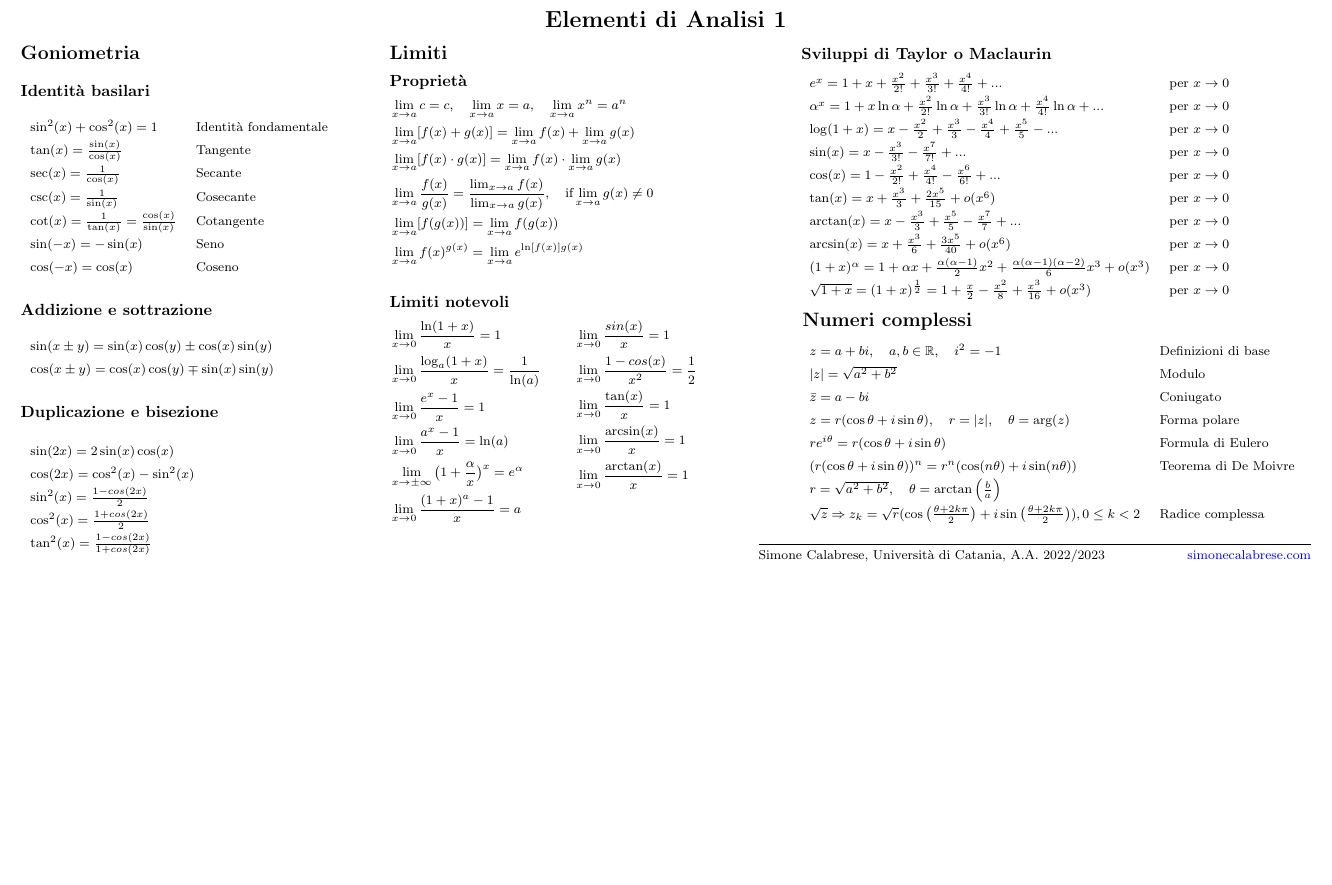
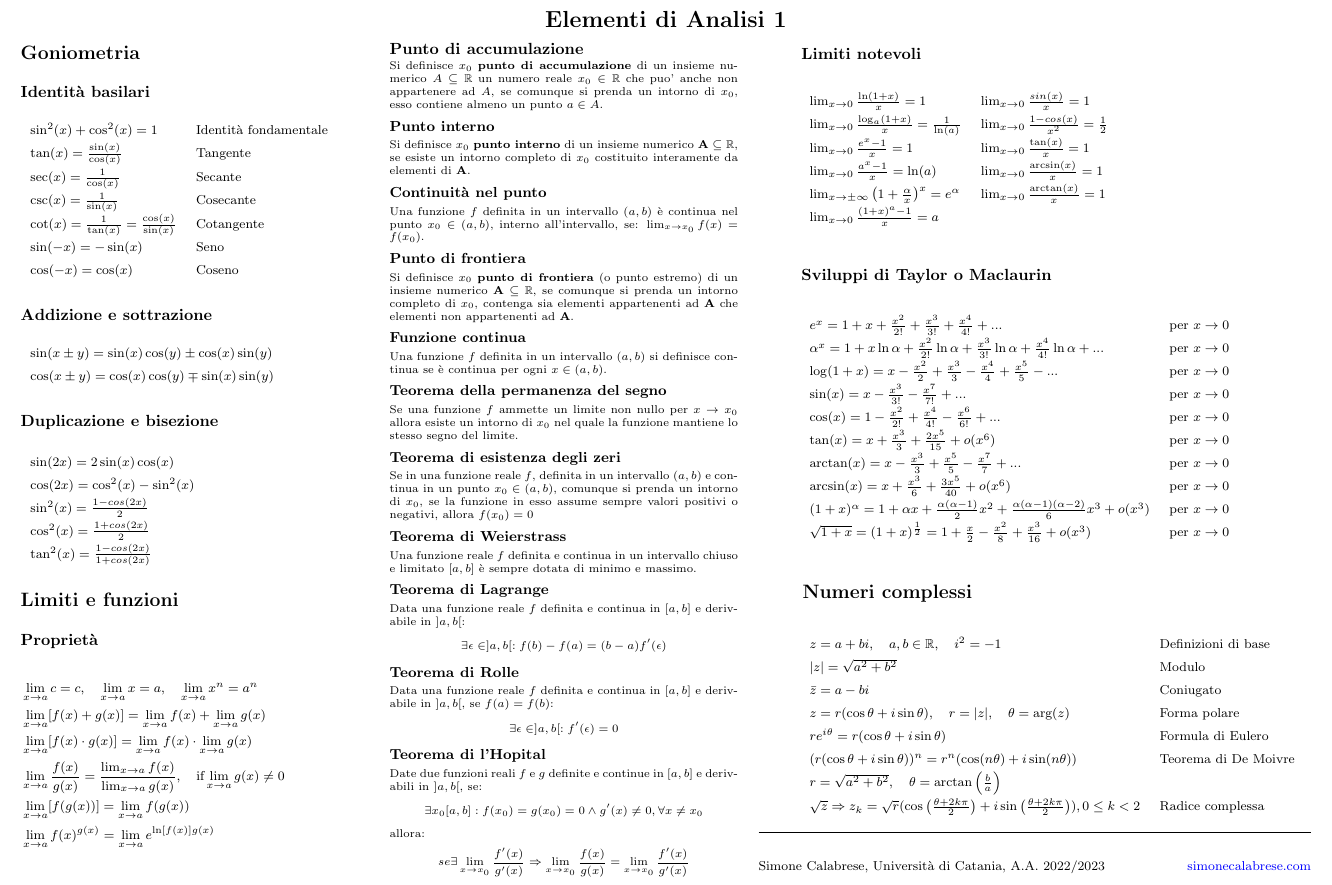
Before and after one commit to simonecalabrese/analisi-1-cheatsheet, a LaTeX document (main.tex): part of the page, cut so that both start at the same text, the shorter picture padded with empty space. Compiled offline with pdfLaTeX.

Commit message:
Add definizioni

```diff
--- a/main.tex
+++ b/main.tex
@@ -99,7 +99,7 @@
 
 \vspace{1mm}
 
-\section{Limiti}
+\section{Limiti e funzioni}
 \vspace{1mm}
 \subsection{Proprietà}
 \begin{flalign*}
@@ -110,26 +110,57 @@
     & \lim_{{x \to a}} [f(g(x))] = \lim_{{x \to a}} f(g(x)) &\\
     & \lim_{{x \to a}} f(x)^{g(x)} = \lim_{{x \to a}} e^{\ln [f(x)] g(x)} &\\
 \end{flalign*}
-\subsection{Limiti notevoli}
-\vspace{2mm}
-\begin{multicols}{2}
-    \begin{flalign*}
-        & \lim_{x \rightarrow 0} \frac{\ln(1+x)}{x} = 1 &\\
-        & \lim_{x \rightarrow 0} \frac{\log_a(1+x)}{x} = \frac{1}{\ln(a)} &\\
-        & \lim_{x \rightarrow 0} \frac{e^x - 1}{x} = 1 &\\
-        & \lim_{x \rightarrow 0} \frac{a^x - 1}{x} = \ln(a) &\\
-        & \lim_{x \rightarrow \pm \infty} \big(1 + \frac{\alpha}{x}\big)^x = e^{\alpha} &\\
-        & \lim_{x \rightarrow 0} \frac{(1+x)^a - 1}{x} = a &\\
-    \end{flalign*}
-    \columnbreak
-    \begin{flalign*}
-        & \lim_{x \rightarrow 0} \frac{sin(x)}{x} = 1 &\\
-        & \lim_{x \rightarrow 0} \frac{1 - cos(x)}{x^2} = \frac{1}{2} &\\
-        & \lim_{x \rightarrow 0} \frac{\tan(x)}{x} = 1 &\\
-        & \lim_{x \rightarrow 0} \frac{\arcsin(x)}{x} = 1 &\\
-        & \lim_{x \rightarrow 0} \frac{\arctan(x)}{x} = 1 &\\
-    \end{flalign*}
-\end{multicols}
+\begin{minipage}{0.27\textwidth}
+    \scriptsize
+    \subsection{Punto di accumulazione}
+    Si definisce $x_0$ \textbf{punto di accumulazione} di un insieme numerico $A \subseteq \mathbb{R}$ un numero reale $x_0 \in \mathbb{R}$ che puo' anche non appartenere ad $A$, se comunque si prenda un intorno di $x_0$, esso contiene almeno un punto $a \in A$.
+
+    \subsubsection{Punto interno}
+    Si definisce $x_0$ \textbf{punto interno} di un insieme numerico $\textbf{A} \subseteq \mathbb{R}$, se esiste un intorno completo di $x_0$ costituito interamente da elementi di $\textbf{A}$.
+
+    \subsubsection{Continuità nel punto}
+    Una funzione $f$ definita in un intervallo $(a,b)$ è continua nel punto $x_0 \in (a,b)$, interno all'intervallo, se: $ \lim_{x \rightarrow x_0} f(x) = f(x_0) $.
+
+    \subsubsection{Punto di frontiera}
+    Si definisce $x_0$ \textbf{punto di frontiera} (o punto estremo) di un insieme numerico $\textbf{A} \subseteq \mathbb{R}$, se comunque si prenda un intorno completo di $x_0$, contenga sia elementi appartenenti ad $\textbf{A}$ che elementi non appartenenti ad $\textbf{A}$.
+
+    \subsubsection{Funzione continua}
+    Una funzione $f$ definita in un intervallo $(a,b)$ si definisce continua se è continua per ogni $x \in (a,b)$.
+
+    \subsubsection{Teorema della permanenza del segno}
+    Se una funzione $f$ ammette un limite non nullo per $x \rightarrow x_0$ allora esiste un intorno di $x_0$ nel quale la funzione mantiene lo stesso segno del limite.
+
+    \subsubsection{Teorema di esistenza degli zeri}
+    Se in una funzione reale $f$, definita in un intervallo $(a,b)$ e continua in un punto $x_0 \in (a,b)$, comunque si prenda un intorno di $x_0$, se la funzione in esso assume sempre valori positivi o negativi, allora $f(x_0) = 0$
+
+    \subsubsection{Teorema di Weierstrass}
+    Una funzione reale $f$ definita e continua in un intervallo chiuso e limitato $[a,b]$ è sempre dotata di minimo e massimo.
+
+    \subsubsection{Teorema di Lagrange}
+    Data una funzione reale $f$ definita e continua in $[a,b]$ e derivabile in $]a,b[$:
+    $$ \exists \epsilon \in ]a,b[ : f(b) - f(a) = (b - a)f'(\epsilon) $$
+
+    \subsubsection{Teorema di Rolle}
+    Data una funzione reale $f$ definita e continua in $[a,b]$ e derivabile in $]a,b[$, se $f(a) = f(b)$:
+    $$ \exists \epsilon \in ]a,b[ : f'(\epsilon) = 0 $$
+
+    \subsubsection{Teorema di l'Hopital}
+    Date due funzioni reali $f$ e $g$ definite e continue in $[a,b]$ e derivabili in $]a,b[$, se:
+    $$ \exists x_0 [a,b] : f(x_0) = g(x_0) = 0 \land g'(x) \ne 0, \forall x \ne x_0 $$
+    allora:
+    $$ se \exists \lim_{x \rightarrow x_0} \frac{f'(x)}{g'(x)} \Rightarrow \lim_{x \rightarrow x_0} \frac{f(x)}{g(x)} = \lim_{x \rightarrow x_0} \frac{f'(x)}{g'(x)} $$
+\end{minipage}
+\subsection{\hspace{.8cm} Limiti notevoli}
+\vspace{1mm}
+\hspace{.8cm}
+\begin{tabular}{l l}
+    $ \lim_{x \rightarrow 0} \frac{\ln(1+x)}{x} = 1 $ & $ \lim_{x \rightarrow 0} \frac{sin(x)}{x} = 1 $ \\
+    $ \lim_{x \rightarrow 0} \frac{\log_a(1+x)}{x} = \frac{1}{\ln(a)} $ & $ \lim_{x \rightarrow 0} \frac{1 - cos(x)}{x^2} = \frac{1}{2} $ \\
+    $ \lim_{x \rightarrow 0} \frac{e^x - 1}{x} = 1 $ & $ \lim_{x \rightarrow 0} \frac{\tan(x)}{x} = 1 $ \\
+    $ \lim_{x \rightarrow 0} \frac{a^x - 1}{x} = \ln(a) $ & $ \lim_{x \rightarrow 0} \frac{\arcsin(x)}{x} = 1 $ \\
+    $ \lim_{x \rightarrow \pm \infty} \big(1 + \frac{\alpha}{x}\big)^x = e^{\alpha} $ & $ \lim_{x \rightarrow 0} \frac{\arctan(x)}{x} = 1 $ \\
+    $ \lim_{x \rightarrow 0} \frac{(1+x)^a - 1}{x} = a $ & $ $ \\
+\end{tabular}
 \vspace{1mm}
 \subsection{\hspace{.8cm} Sviluppi di Taylor o Maclaurin}
 \vspace{1mm}
@@ -163,12 +194,10 @@
     $ \sqrt{z} \Rightarrow z_k = \sqrt{r}(\cos \big(\frac{\theta + 2k\pi}{2}\big) + i \sin \big(\frac{\theta + 2k\pi}{2}\big) ), 0\le k<2  $ & Radice complessa\\
 \end{tabular}
 
-\vspace{4mm}
 
-\vfill
+\vspace{3mm}
 \hrule
 \smallskip
-
 \noindent Simone Calabrese, Università di Catania, A.A. 2022/2023 \hfill  \href{http://simonecalabrese.com/}{\color{blue}{simonecalabrese.com}}\\
 
 \end{multicols}
```
